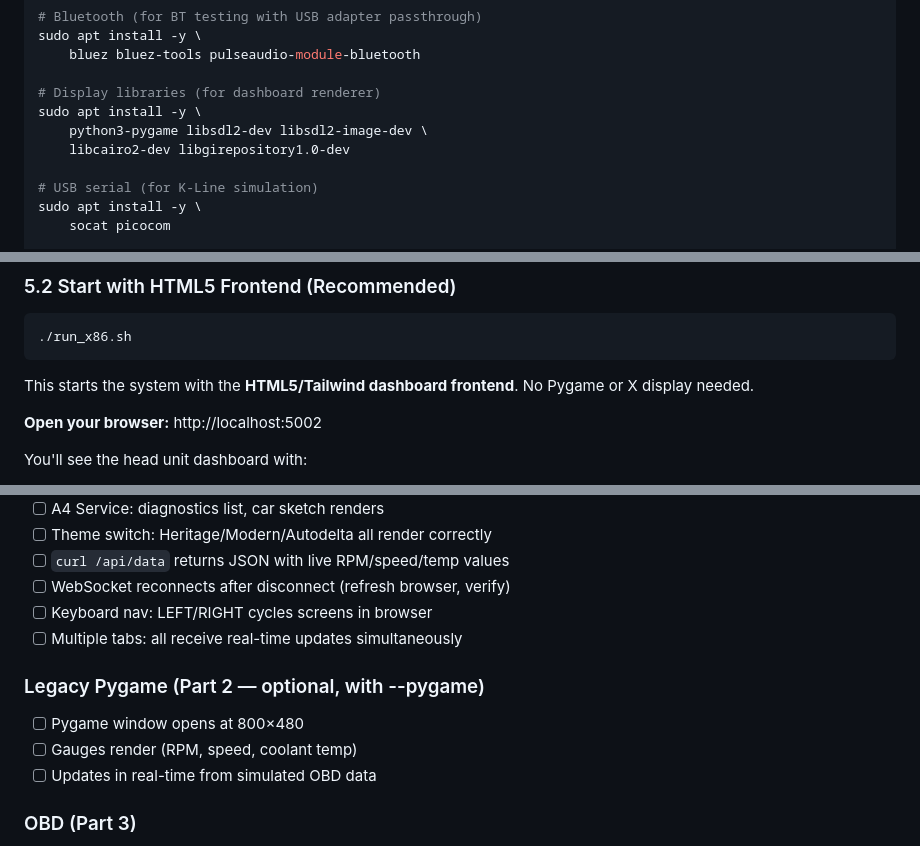
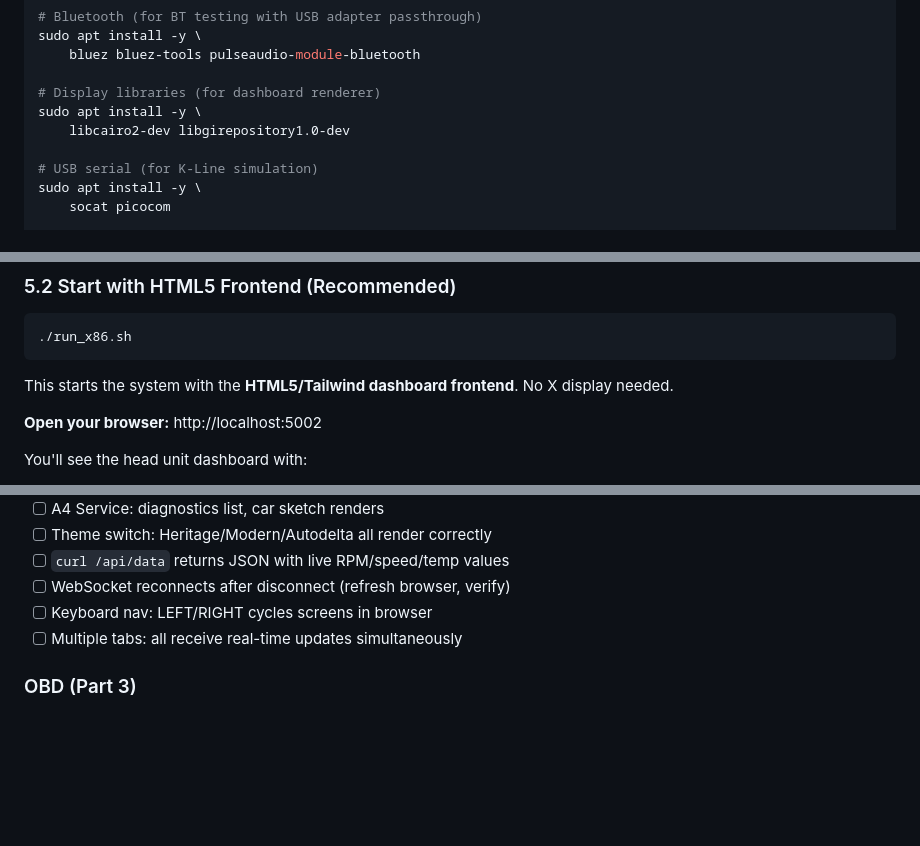
Before and after one commit to geek95dg/Alfa156-headunit, a Markdown page: docs/VMWARE_SETUP.md, 3 parts joined by grey strips. GitHub-like rendering; blank space fills up the shorter version.

````diff
--- a/docs/VMWARE_SETUP.md
+++ b/docs/VMWARE_SETUP.md
@@ -115,7 +115,6 @@ sudo apt install -y \
 
 # Display libraries (for dashboard renderer)
 sudo apt install -y \
-    python3-pygame libsdl2-dev libsdl2-image-dev \
     libcairo2-dev libgirepository1.0-dev
 
 # USB serial (for K-Line simulation)
@@ -182,7 +181,7 @@ python main.py --platform x86 --dry-run
 ./run_x86.sh
 ```
 
-This starts the system with the **HTML5/Tailwind dashboard frontend**. No Pygame or X display needed.
+This starts the system with the **HTML5/Tailwind dashboard frontend**. No X display needed.
 
 **Open your browser:** http://localhost:5002
 
@@ -366,11 +356,6 @@ Run through this checklist to verify the full system:
 - [ ] Keyboard nav: LEFT/RIGHT cycles screens in browser
 - [ ] Multiple tabs: all receive real-time updates simultaneously
 
-### Legacy Pygame (Part 2 — optional, with --pygame)
-- [ ] Pygame window opens at 800×480
-- [ ] Gauges render (RPM, speed, coolant temp)
-- [ ] Updates in real-time from simulated OBD data
-
 ### OBD (Part 3)
 - [ ] Simulated ECU data flows to event bus
 - [ ] RPM, speed, coolant temp values are realistic
````
Also changed, not shown: other parts of docs/VMWARE_SETUP.md (+5 -26 lines).
